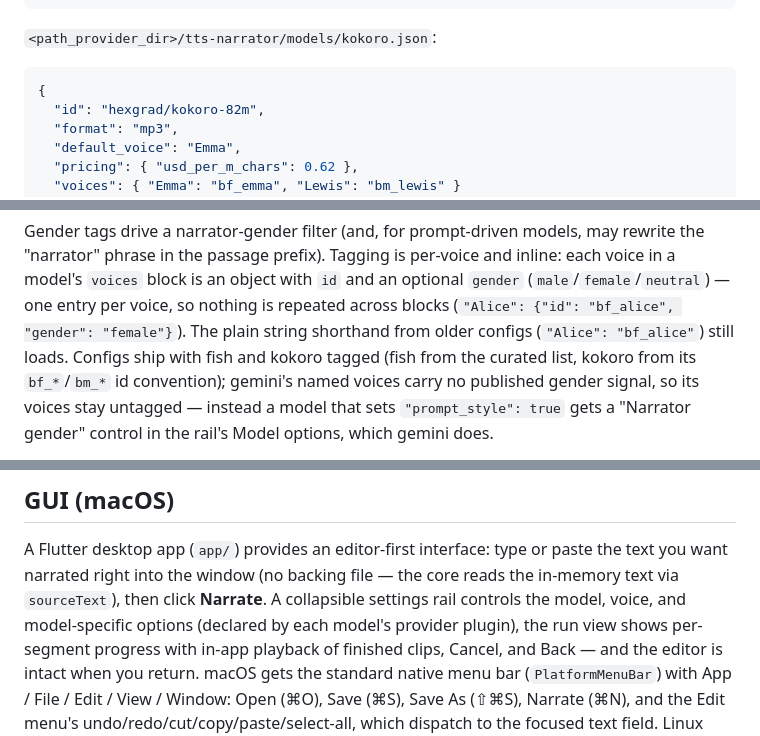
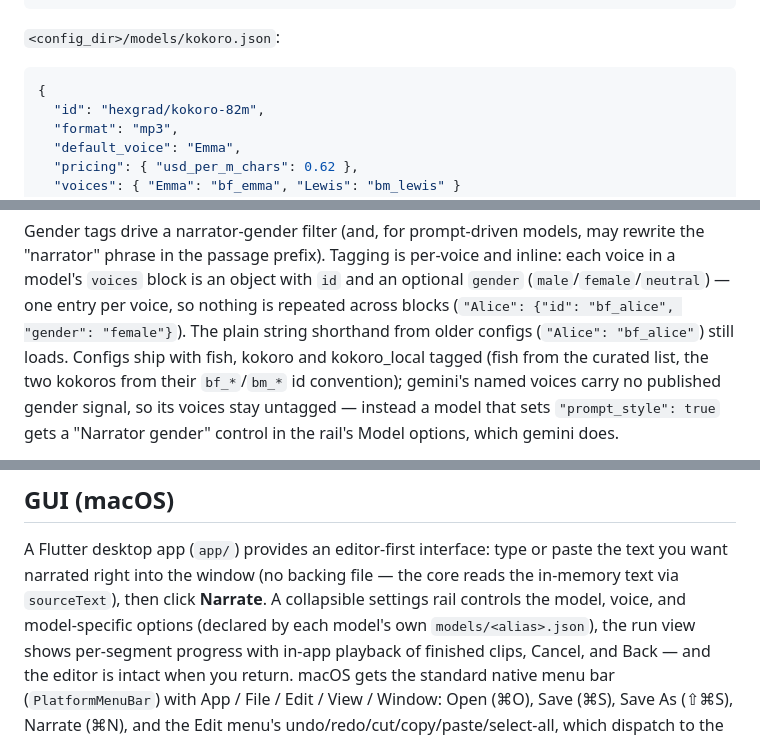
Before and after one commit to ianfoot/tts-narrator, a Markdown page: README.md, 3 parts joined by grey strips. Drawn GitHub-style.

````diff
--- a/README.md
+++ b/README.md
@@ -121,7 +133,7 @@ header and the server decides whether it needed one.
 }
 ```
 
-`<path_provider_dir>/tts-narrator/models/kokoro.json`:
+`<config_dir>/models/kokoro.json`:
 
 ```json
 {
@@ -155,8 +167,8 @@ inline: each voice in a model's `voices` block is an object with `id` and an
 optional `gender` (`male`/`female`/`neutral`) — one entry per voice, so nothing
 is repeated across blocks (`"Alice": {"id": "bf_alice", "gender": "female"}`).
 The plain string shorthand from older configs (`"Alice": "bf_alice"`) still
-loads. Configs ship with fish and kokoro tagged (fish from the curated list,
-kokoro from its `bf_*`/`bm_*` id convention); gemini's named voices carry no
+loads. Configs ship with fish, kokoro and kokoro_local tagged (fish from the curated
+list, the two kokoros from their `bf_*`/`bm_*` id convention); gemini's named voices carry no
 published gender signal, so its voices stay untagged — instead a model that sets
 `"prompt_style": true` gets a "Narrator gender" control in the rail's Model
 options, which gemini does.
@@ -245,7 +257,7 @@ consistent narrator.
 A Flutter desktop app (`app/`) provides an editor-first interface: type or
 paste the text you want narrated right into the window (no backing file — the
 core reads the in-memory text via `sourceText`), then click **Narrate**. A collapsible settings rail controls the model, voice, and
-model-specific options (declared by each model's provider plugin), the run view
+model-specific options (declared by each model's own `models/<alias>.json`), the run view
 shows per-segment progress with in-app playback of finished clips, Cancel, and
 Back — and the editor is intact when you return. macOS gets the standard native
 menu bar (`PlatformMenuBar`) with App / File / Edit / View / Window: Open (⌘O),
````
Also changed, not shown: other parts of README.md (+25 -13 lines), DEVELOPER.md (+64 -24 lines), MAC.md (+13 -10 lines).
